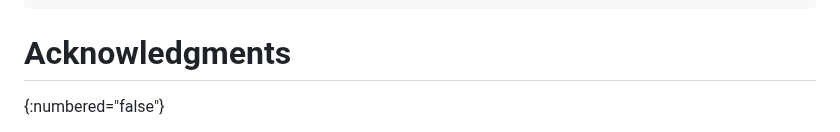
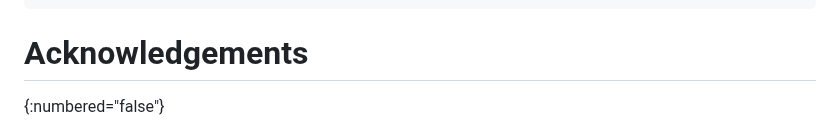
Before and after one commit to billwuqin/list-pagination-markdown, a Markdown page: draft-ietf-netconf-list-pagination.md, the part around the change. GitHub-like rendering.

```diff
--- a/draft-ietf-netconf-list-pagination.md
+++ b/draft-ietf-netconf-list-pagination.md
@@ -2338,7 +2338,7 @@ RESPONSE
 }
 ~~~~
 
-# Acknowledgments
+# Acknowledgements
 {:numbered="false"}
 
    This work has benefited from the discussions of RESTCONF resource
```
